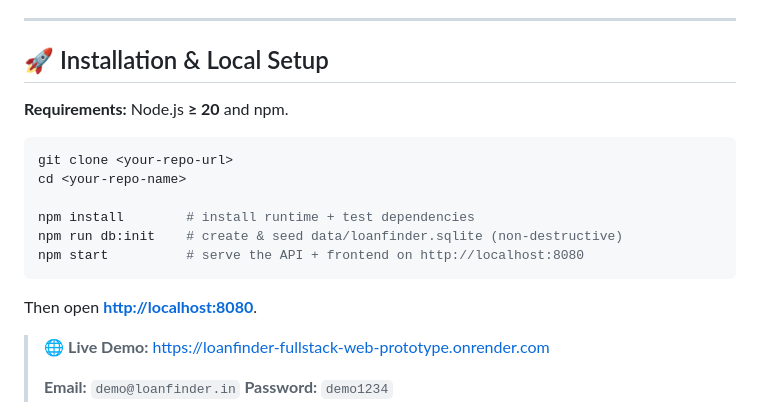
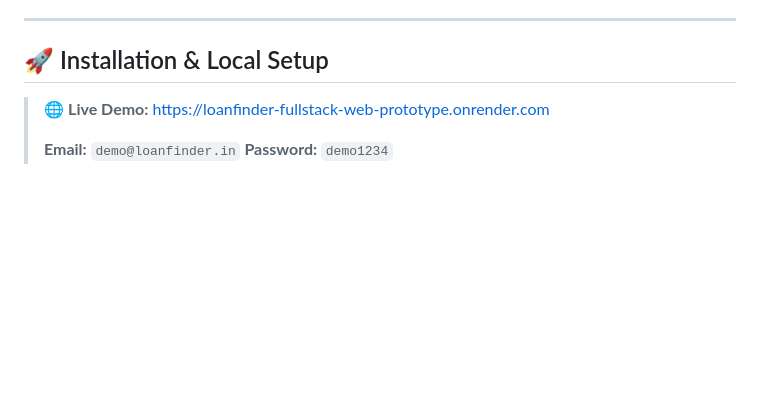
Before and after one commit to devraj200612-gif/loanfinder-fullstack-web-prototype, a Markdown page: README.md, the part around the change. Rendered like a GitHub page; blank space fills up the shorter version.

Commit message:
docs: simplify README installation section

````diff
--- a/README.md
+++ b/README.md
@@ -275,19 +275,6 @@ npm run test:p2p
 
 ## 🚀 Installation & Local Setup
 
-**Requirements:** Node.js **≥ 20** and npm.
-
-```bash
-git clone <your-repo-url>
-cd <your-repo-name>
-
-npm install        # install runtime + test dependencies
-npm run db:init    # create & seed data/loanfinder.sqlite (non-destructive)
-npm start          # serve the API + frontend on http://localhost:8080
-```
-
-Then open **<http://localhost:8080>**.
-
 > 🌐 **Live Demo:** https://loanfinder-fullstack-web-prototype.onrender.com
 >
 > **Email:** `demo@loanfinder.in` **Password:** `demo1234`
````
